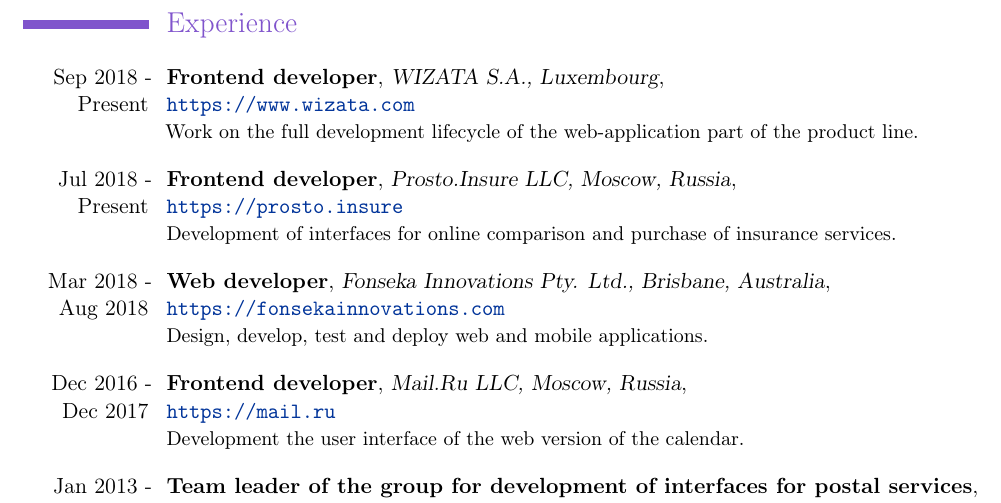
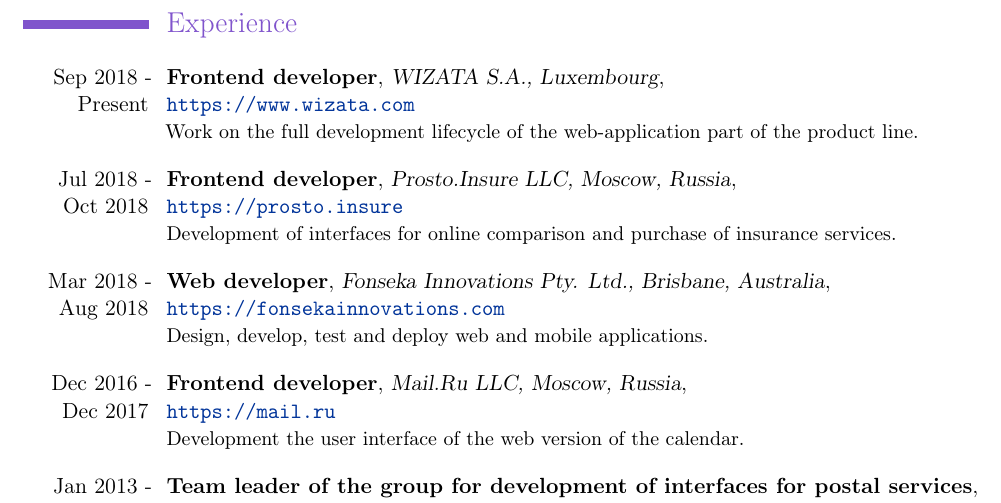
Before and after one commit to Katochimoto/cv, a LaTeX CV (cv.tex): part of page 2 of 3, cut so that both start at the same text. Compiled offline with pdfLaTeX.

Commit message:
Update work exp

```diff
--- a/cv.tex
+++ b/cv.tex
@@ -82,7 +82,7 @@
   {\newline{}\url{https://www.wizata.com}}{}
   {Work on the full development lifecycle of the web‐application part of the product line.}
 \cventry
-  {Jul 2018 - Present}
+  {Jul 2018 - Oct 2018}
   {Frontend developer}
   {Prosto.Insure LLC, Moscow, Russia}
   {\newline{}\url{https://prosto.insure}}{}
```
